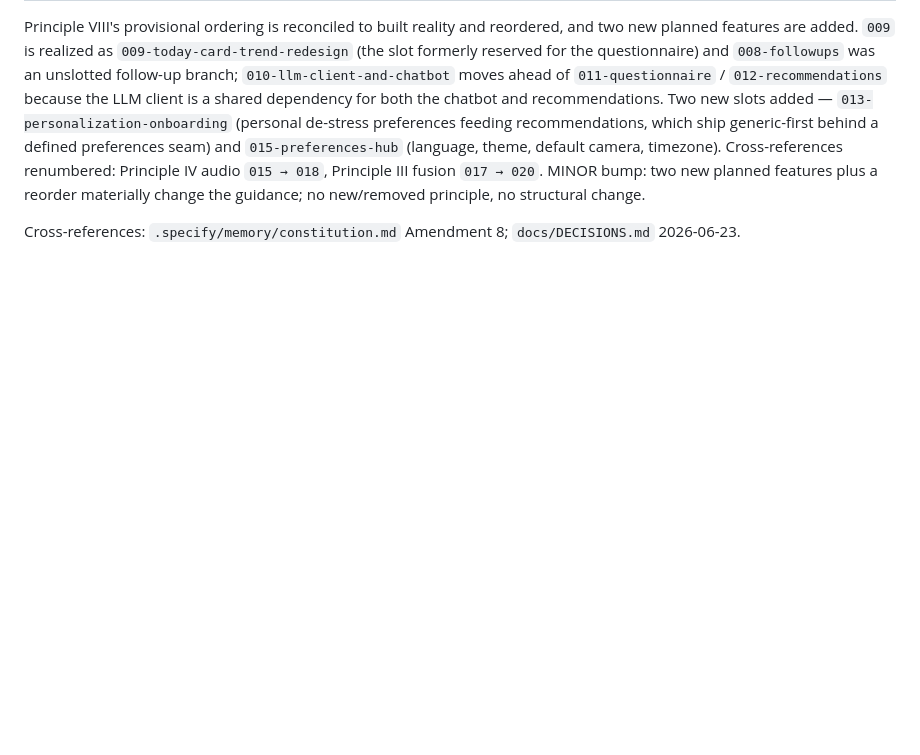
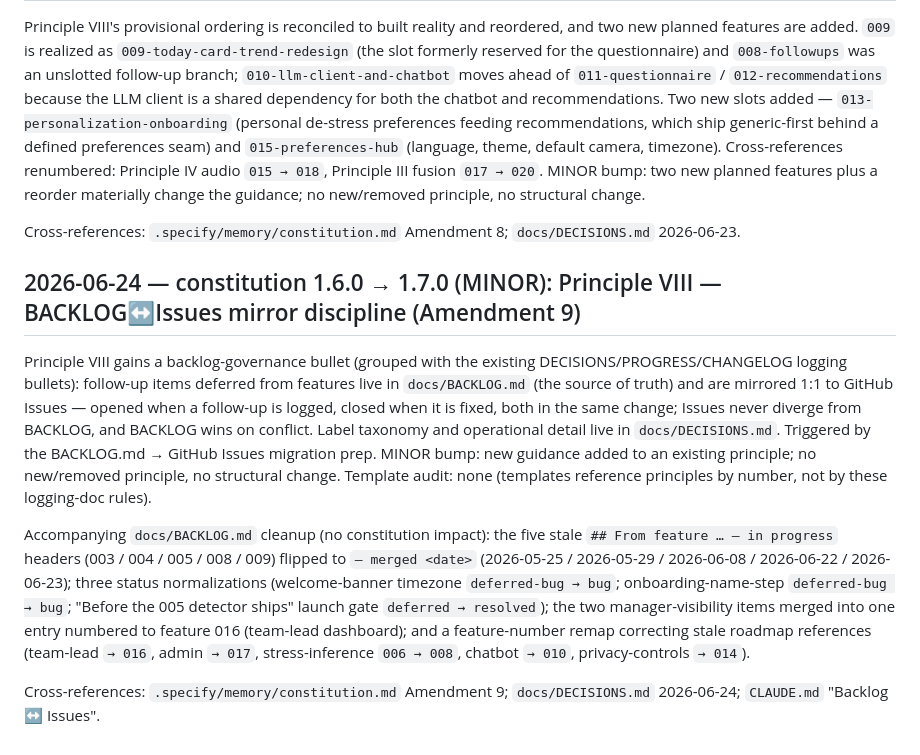
Before and after one commit to mohamedasem318/Serenify, a Markdown page: docs/CHANGELOG.md, the part around the change. Drawn GitHub-style; blank space fills up the shorter version.

Commit message:
docs(changelog): constitution 1.7.0 (Amendment 9) + BACKLOG cleanup
Record the MINOR bump (Principle VIII BACKLOG/Issues mirror discipline) and the accompanying BACKLOG cleanup (merged headers, status normalizations, manager-item merge, feature-number remap).

```diff
--- a/docs/CHANGELOG.md
+++ b/docs/CHANGELOG.md
@@ -2059,3 +2059,26 @@ features plus a reorder materially change the guidance; no new/removed principle
 change.
 
 Cross-references: `.specify/memory/constitution.md` Amendment 8; `docs/DECISIONS.md` 2026-06-23.
+
+## 2026-06-24 — constitution 1.6.0 → 1.7.0 (MINOR): Principle VIII — BACKLOG↔Issues mirror discipline (Amendment 9)
+
+Principle VIII gains a backlog-governance bullet (grouped with the existing
+DECISIONS/PROGRESS/CHANGELOG logging bullets): follow-up items deferred from features live in
+`docs/BACKLOG.md` (the source of truth) and are mirrored 1:1 to GitHub Issues — opened when a
+follow-up is logged, closed when it is fixed, both in the same change; Issues never diverge from
+BACKLOG, and BACKLOG wins on conflict. Label taxonomy and operational detail live in
+`docs/DECISIONS.md`. Triggered by the BACKLOG.md → GitHub Issues migration prep. MINOR bump: new
+guidance added to an existing principle; no new/removed principle, no structural change. Template
+audit: none (templates reference principles by number, not by these logging-doc rules).
+
+Accompanying `docs/BACKLOG.md` cleanup (no constitution impact): the five stale `## From feature …
+— in progress` headers (003 / 004 / 005 / 008 / 009) flipped to `— merged <date>` (2026-05-25 /
+2026-05-29 / 2026-06-08 / 2026-06-22 / 2026-06-23); three status normalizations (welcome-banner
+timezone `deferred-bug → bug`; onboarding-name-step `deferred-bug → bug`; "Before the 005 detector
+ships" launch gate `deferred → resolved`); the two manager-visibility items merged into one entry
+numbered to feature 016 (team-lead dashboard); and a feature-number remap correcting stale roadmap
+references (team-lead `→ 016`, admin `→ 017`, stress-inference `006 → 008`, chatbot `→ 010`,
+privacy-controls `→ 014`).
+
+Cross-references: `.specify/memory/constitution.md` Amendment 9; `docs/DECISIONS.md` 2026-06-24;
+`CLAUDE.md` "Backlog ↔ Issues".
```
